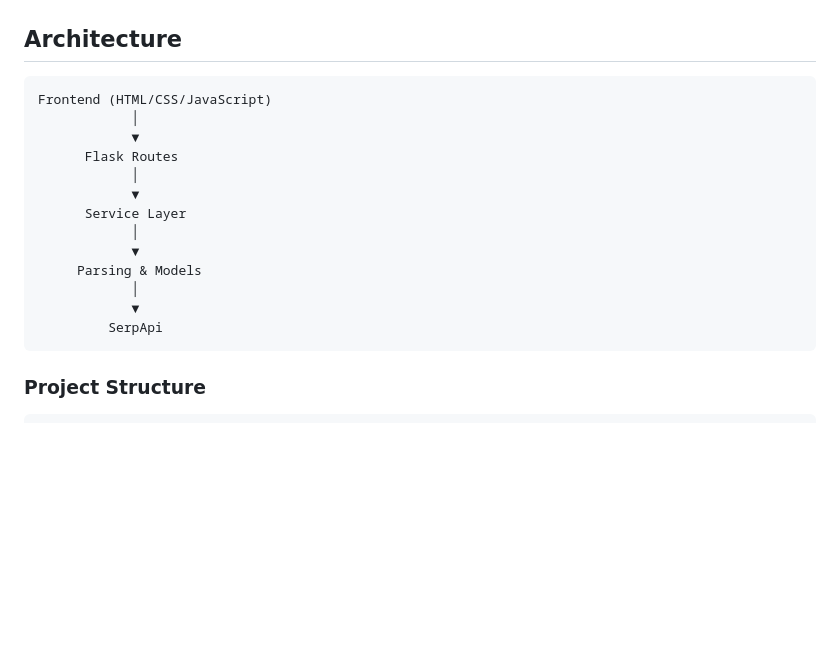
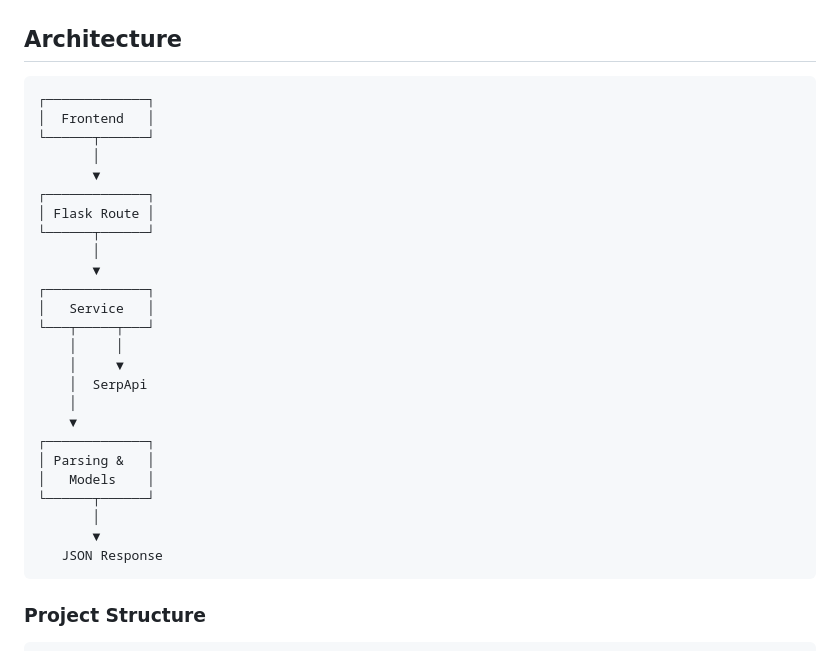
Before and after one commit to Tym154/Organic-Search-Extractor, a Markdown page: README.md, the part around the change. Rendered like a GitHub page; blank space fills up the shorter version.

Commit message:
Slight update to the diagram in README
Updated architecture diagram in README to improve clarity.

````diff
--- a/README.md
+++ b/README.md
@@ -17,19 +17,31 @@ A Flask application that retrieves Google organic search results using SerpApi,
 ## Architecture
 
 ```
-Frontend (HTML/CSS/JavaScript)
-            │
-            ▼
-      Flask Routes
-            │
-            ▼
-      Service Layer
-            │
-            ▼
-     Parsing & Models
-            │
-            ▼
-         SerpApi
+┌─────────────┐
+│  Frontend   │
+└──────┬──────┘
+       │
+       ▼
+┌─────────────┐
+│ Flask Route │
+└──────┬──────┘
+       │
+       ▼
+┌─────────────┐
+│   Service   │
+└───┬─────┬───┘
+    │     │
+    │     ▼
+    │  SerpApi
+    │
+    ▼
+┌─────────────┐
+│ Parsing &   │
+│   Models    │
+└──────┬──────┘
+       │
+       ▼
+   JSON Response
 ```
 
 ### Project Structure
````
